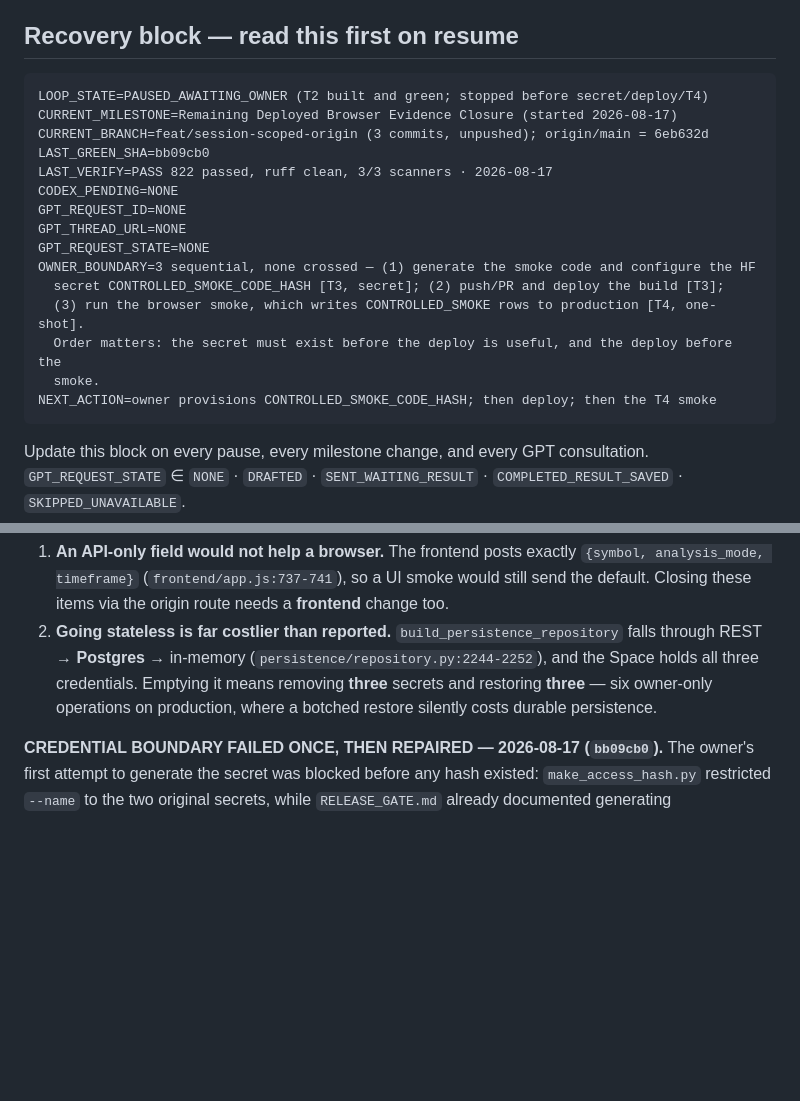
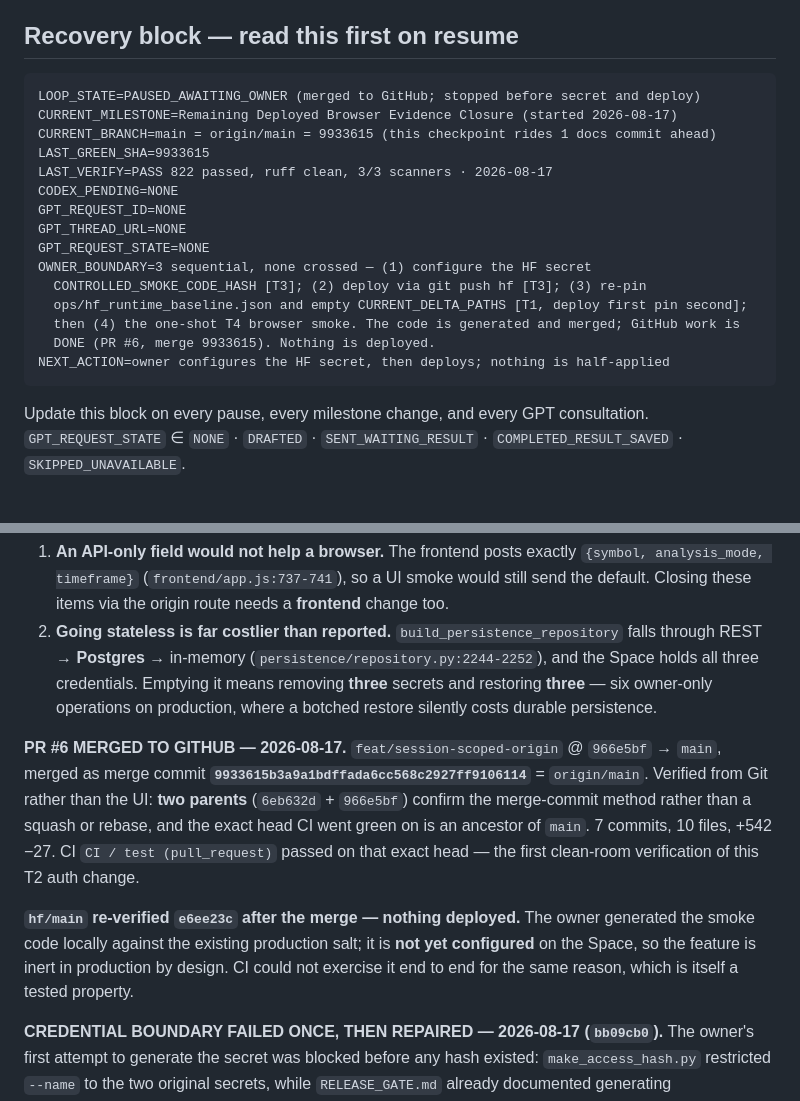
Before and after one commit to tranbeny053-hub/v83-stock-cron, a Markdown page: STATE.md, 2 parts joined by grey strips. Rendered like a GitHub page; blank space fills up the shorter version.

Commit message:
docs(state): PR #6 merged as 9933615; nothing deployed
feat/session-scoped-origin @ 966e5bf merged to main as merge commit 9933615.
Verified from Git rather than the web UI: two parents (6eb632d + 966e5bf)
confirm the merge-commit method, and the exact head CI went green on is an
ancestor of main.

hf/main re-checked after the merge and still e6ee23c. The smoke code exists
locally but CONTROLLED_SMOKE_CODE_HASH is not configured on the Space, so the
feature is inert in production by design — the same reason CI could not
exercise it end to end.

Next boundaries recorded in order: configure the secret, deploy, re-pin
(deploy first pin second), then the one-shot T4 browser smoke.

Co-Authored-By: Claude Opus 5 <noreply@anthropic.com>

````diff
--- a/STATE.md
+++ b/STATE.md
@@ -4,21 +4,21 @@ Updated: 2026-08-17
 
 ## Recovery block — read this first on resume
 ```
-LOOP_STATE=PAUSED_AWAITING_OWNER (T2 built and green; stopped before secret/deploy/T4)
+LOOP_STATE=PAUSED_AWAITING_OWNER (merged to GitHub; stopped before secret and deploy)
 CURRENT_MILESTONE=Remaining Deployed Browser Evidence Closure (started 2026-08-17)
-CURRENT_BRANCH=feat/session-scoped-origin (3 commits, unpushed); origin/main = 6eb632d
-LAST_GREEN_SHA=bb09cb0
+CURRENT_BRANCH=main = origin/main = 9933615 (this checkpoint rides 1 docs commit ahead)
+LAST_GREEN_SHA=9933615
 LAST_VERIFY=PASS 822 passed, ruff clean, 3/3 scanners · 2026-08-17
 CODEX_PENDING=NONE
 GPT_REQUEST_ID=NONE
 GPT_THREAD_URL=NONE
 GPT_REQUEST_STATE=NONE
-OWNER_BOUNDARY=3 sequential, none crossed — (1) generate the smoke code and configure the HF
-  secret CONTROLLED_SMOKE_CODE_HASH [T3, secret]; (2) push/PR and deploy the build [T3];
-  (3) run the browser smoke, which writes CONTROLLED_SMOKE rows to production [T4, one-shot].
-  Order matters: the secret must exist before the deploy is useful, and the deploy before the
-  smoke.
-NEXT_ACTION=owner provisions CONTROLLED_SMOKE_CODE_HASH; then deploy; then the T4 smoke
+OWNER_BOUNDARY=3 sequential, none crossed — (1) configure the HF secret
+  CONTROLLED_SMOKE_CODE_HASH [T3]; (2) deploy via git push hf [T3]; (3) re-pin
+  ops/hf_runtime_baseline.json and empty CURRENT_DELTA_PATHS [T1, deploy first pin second];
+  then (4) the one-shot T4 browser smoke. The code is generated and merged; GitHub work is
+  DONE (PR #6, merge 9933615). Nothing is deployed.
+NEXT_ACTION=owner configures the HF secret, then deploys; nothing is half-applied
 ```
 Update this block on every pause, every milestone change, and every GPT consultation.
 `GPT_REQUEST_STATE` ∈ `NONE` · `DRAFTED` · `SENT_WAITING_RESULT` · `COMPLETED_RESULT_SAVED` ·
@@ -437,6 +437,18 @@ production analysis.**
    restoring **three** — six owner-only operations on production, where a botched restore
    silently costs durable persistence.
 
+**PR #6 MERGED TO GITHUB — 2026-08-17.** `feat/session-scoped-origin` @ `966e5bf` → `main`,
+merged as merge commit **`9933615b3a9a1bdffada6cc568c2927ff9106114`** = `origin/main`.
+Verified from Git rather than the UI: **two parents** (`6eb632d` + `966e5bf`) confirm the
+merge-commit method rather than a squash or rebase, and the exact head CI went green on is an
+ancestor of `main`. 7 commits, 10 files, +542 −27. CI `CI / test (pull_request)` passed on that
+exact head — the first clean-room verification of this T2 auth change.
+
+**`hf/main` re-verified `e6ee23c` after the merge — nothing deployed.** The owner generated the
+smoke code locally against the existing production salt; it is **not yet configured** on the
+Space, so the feature is inert in production by design. CI could not exercise it end to end for
+the same reason, which is itself a tested property.
+
 **CREDENTIAL BOUNDARY FAILED ONCE, THEN REPAIRED — 2026-08-17 (`bb09cb0`).**
 The owner's first attempt to generate the secret was blocked before any hash existed:
 `make_access_hash.py` restricted `--name` to the two original secrets, while `RELEASE_GATE.md`
````
